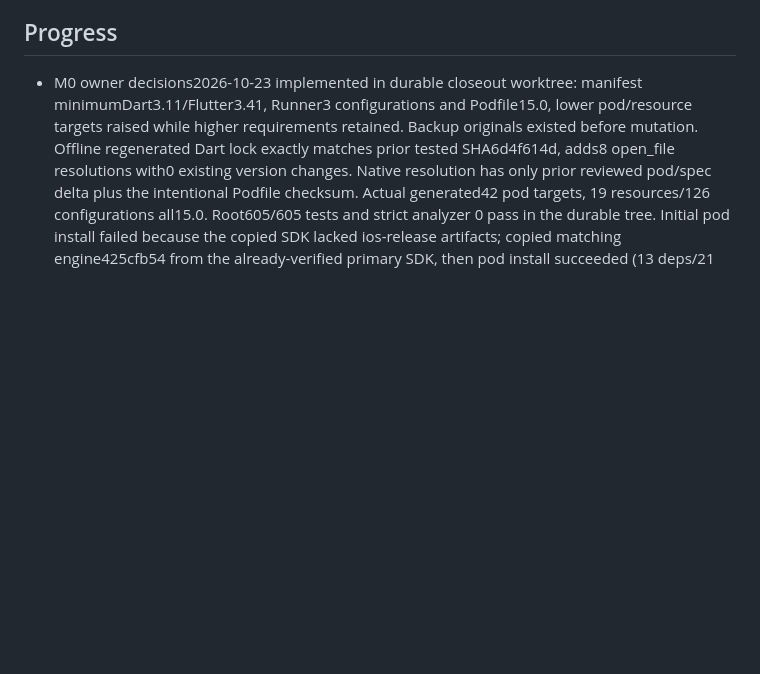
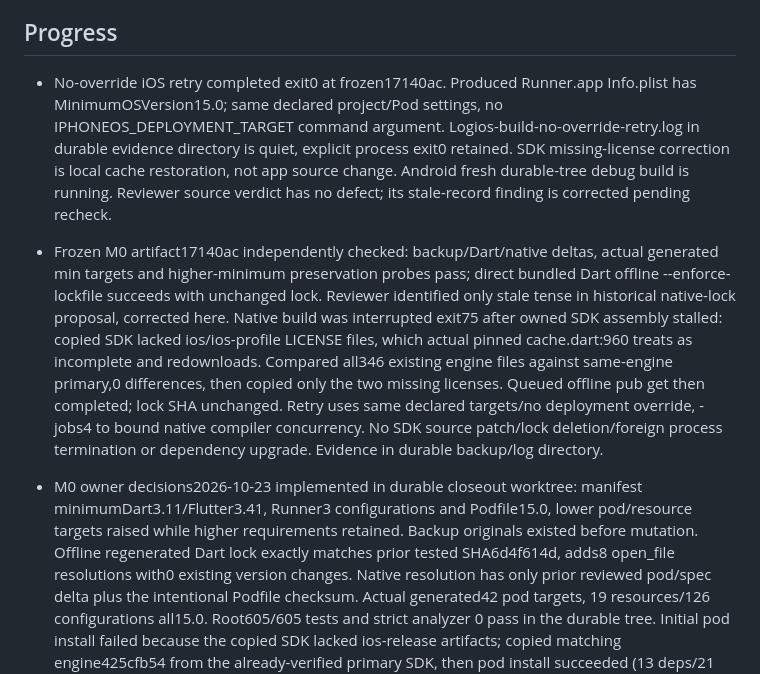
Before and after one commit to RAKAN-ALHAWAR/Messengers-of-Peace-Academy---MPA, a Markdown page: docs/EXECUTION-2026-10-20.md, the part around the change. Drawn GitHub-style; blank space fills up the shorter version.

Commit message:
docs: record approved native lock and successful iOS build without override

```diff
--- a/docs/EXECUTION-2026-10-20.md
+++ b/docs/EXECUTION-2026-10-20.md
@@ -64,6 +64,27 @@ clearing/download/auth contracts remain blocked per plan. Local work continues
 on independent slices. Existing45 tests are the starting regression gate.
 
 ## Progress
+
+- No-override iOS retry completed exit0 at frozen17140ac. Produced Runner.app
+  Info.plist has MinimumOSVersion15.0; same declared project/Pod settings,
+  no IPHONEOS_DEPLOYMENT_TARGET command argument. Logios-build-no-override-retry.log
+  in durable evidence directory is quiet, explicit process exit0 retained.
+  SDK missing-license correction is local cache restoration, not app source
+  change. Android fresh durable-tree debug build is running. Reviewer source
+  verdict has no defect; its stale-record finding is corrected pending recheck.
+
+- Frozen M0 artifact17140ac independently checked: backup/Dart/native deltas,
+  actual generated min targets and higher-minimum preservation probes pass;
+  direct bundled Dart offline --enforce-lockfile succeeds with unchanged lock.
+  Reviewer identified only stale tense in historical native-lock proposal,
+  corrected here. Native build was interrupted exit75 after owned SDK assembly
+  stalled: copied SDK lacked ios/ios-profile LICENSE files, which actual pinned
+  cache.dart:960 treats as incomplete and redownloads. Compared all346 existing
+  engine files against same-engine primary,0 differences, then copied only the
+  two missing licenses. Queued offline pub get then completed; lock SHA unchanged.
+  Retry uses same declared targets/no deployment override, -jobs4 to bound
+  native compiler concurrency. No SDK source patch/lock deletion/foreign process
+  termination or dependency upgrade. Evidence in durable backup/log directory.
 
 - M0 owner decisions2026-10-23 implemented in durable closeout worktree:
   manifest minimumDart3.11/Flutter3.41, Runner3 configurations and Podfile15.0,
```
Also changed, not shown: docs/DEPENDENCY-LOCK-REVIEW-2026-10-22.md (+8 -4 lines).
